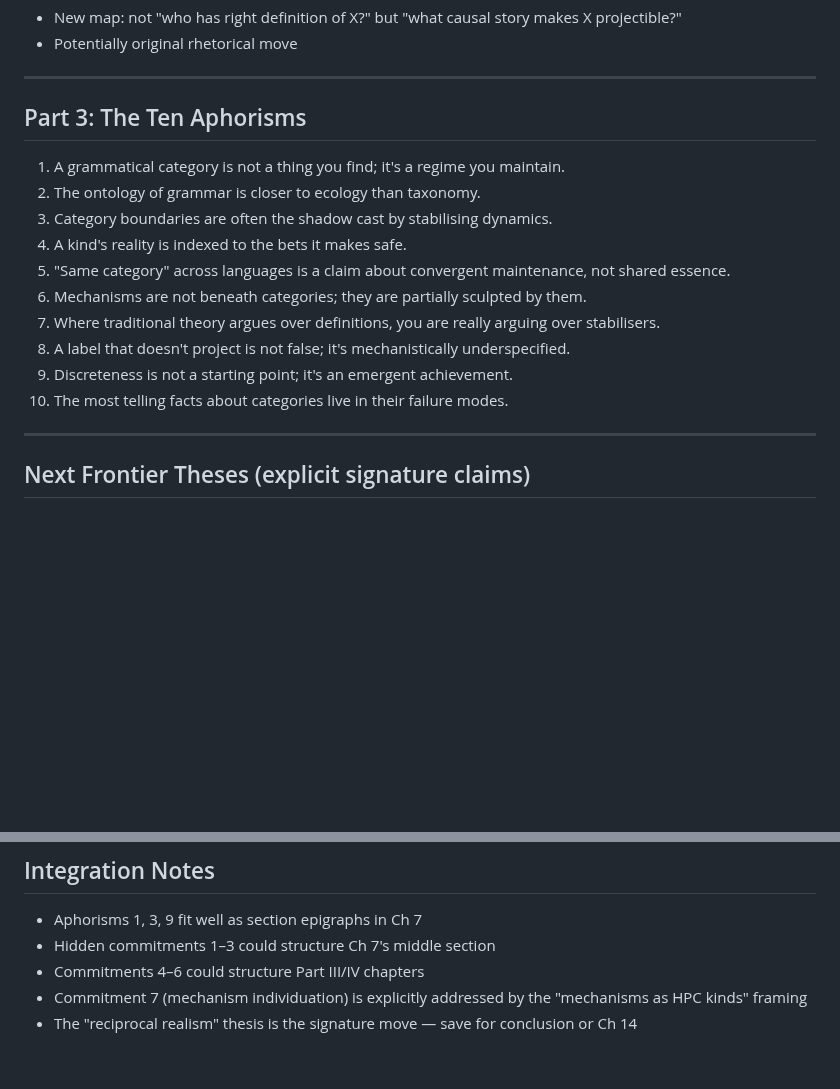
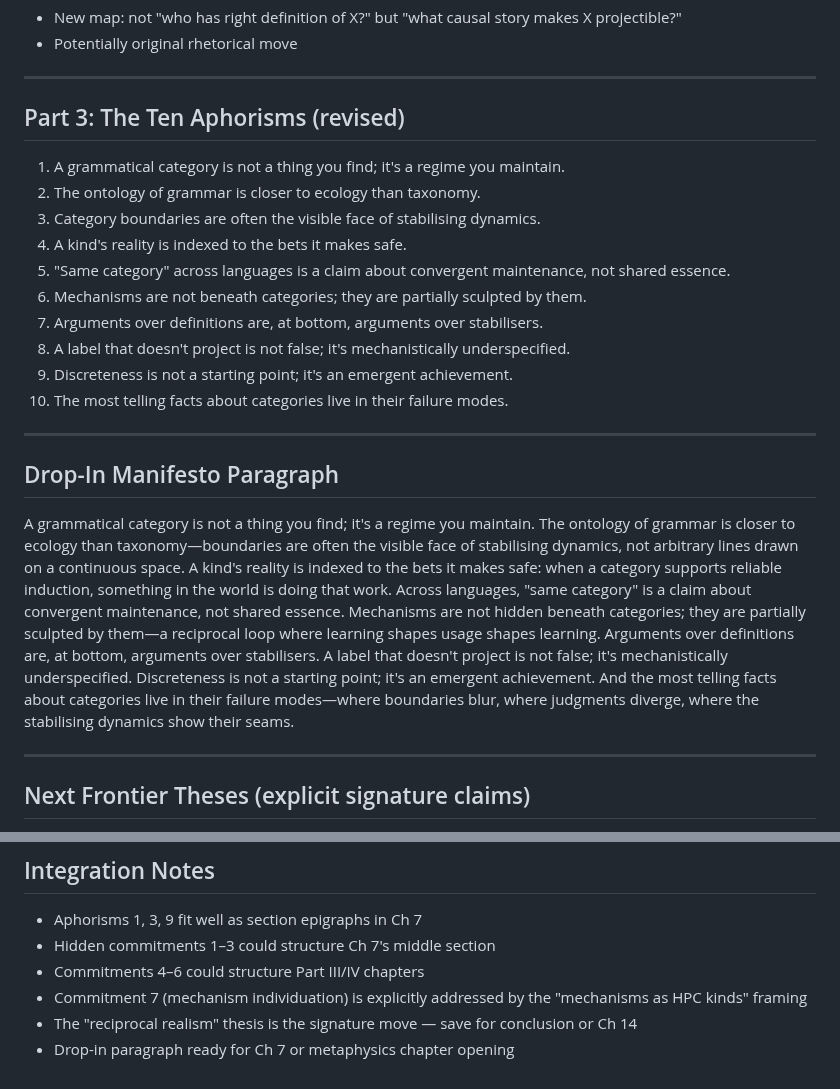
Before and after one commit to BrettRey/hpc-book, a Markdown page: notes/chapter07-grist.md, 2 parts joined by grey strips. GitHub-like rendering; blank space fills up the shorter version.

Commit message:
Update Ch7 aphorisms (shadow→visible face, fix person shift) and add drop-in paragraph

```diff
--- a/notes/chapter07-grist.md
+++ b/notes/chapter07-grist.md
@@ -85,18 +85,24 @@ Many disputes = disagreements about which stabilising mechanism does work, not w
 
 ---
 
-## Part 3: The Ten Aphorisms
+## Part 3: The Ten Aphorisms (revised)
 
 1. A grammatical category is not a thing you find; it's a regime you maintain.
 2. The ontology of grammar is closer to ecology than taxonomy.
-3. Category boundaries are often the shadow cast by stabilising dynamics.
+3. Category boundaries are often the visible face of stabilising dynamics.
 4. A kind's reality is indexed to the bets it makes safe.
 5. "Same category" across languages is a claim about convergent maintenance, not shared essence.
 6. Mechanisms are not beneath categories; they are partially sculpted by them.
-7. Where traditional theory argues over definitions, you are really arguing over stabilisers.
+7. Arguments over definitions are, at bottom, arguments over stabilisers.
 8. A label that doesn't project is not false; it's mechanistically underspecified.
 9. Discreteness is not a starting point; it's an emergent achievement.
 10. The most telling facts about categories live in their failure modes.
+
+---
+
+## Drop-In Manifesto Paragraph
+
+A grammatical category is not a thing you find; it's a regime you maintain. The ontology of grammar is closer to ecology than taxonomy—boundaries are often the visible face of stabilising dynamics, not arbitrary lines drawn on a continuous space. A kind's reality is indexed to the bets it makes safe: when a category supports reliable induction, something in the world is doing that work. Across languages, "same category" is a claim about convergent maintenance, not shared essence. Mechanisms are not hidden beneath categories; they are partially sculpted by them—a reciprocal loop where learning shapes usage shapes learning. Arguments over definitions are, at bottom, arguments over stabilisers. A label that doesn't project is not false; it's mechanistically underspecified. Discreteness is not a starting point; it's an emergent achievement. And the most telling facts about categories live in their failure modes—where boundaries blur, where judgments diverge, where the stabilising dynamics show their seams.
 
 ---
 
@@ -118,3 +124,4 @@ The last = **reciprocal realism**: mechanisms aren't just beneath categories —
 - Commitments 4–6 could structure Part III/IV chapters
 - Commitment 7 (mechanism individuation) is explicitly addressed by the "mechanisms as HPC kinds" framing
 - The "reciprocal realism" thesis is the signature move — save for conclusion or Ch 14
+- Drop-in paragraph ready for Ch 7 or metaphysics chapter opening
```
